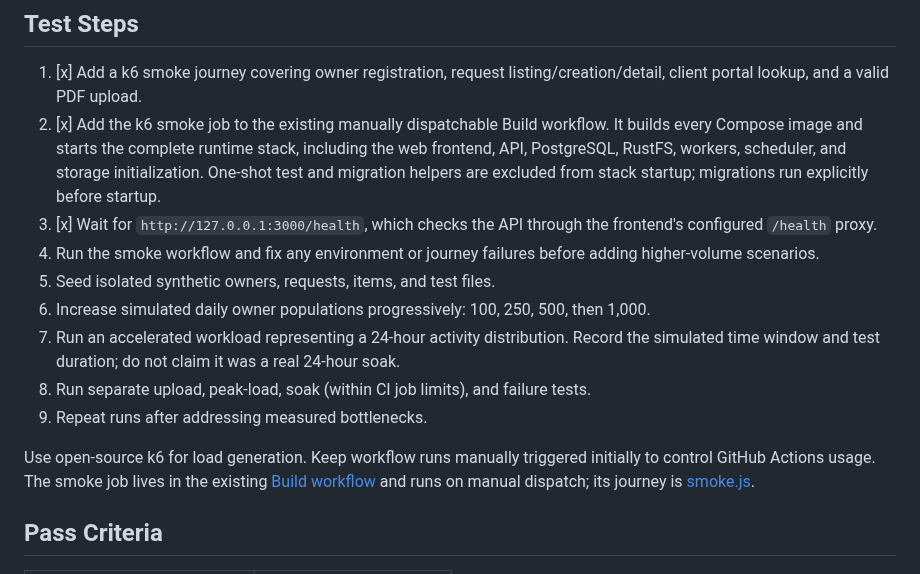
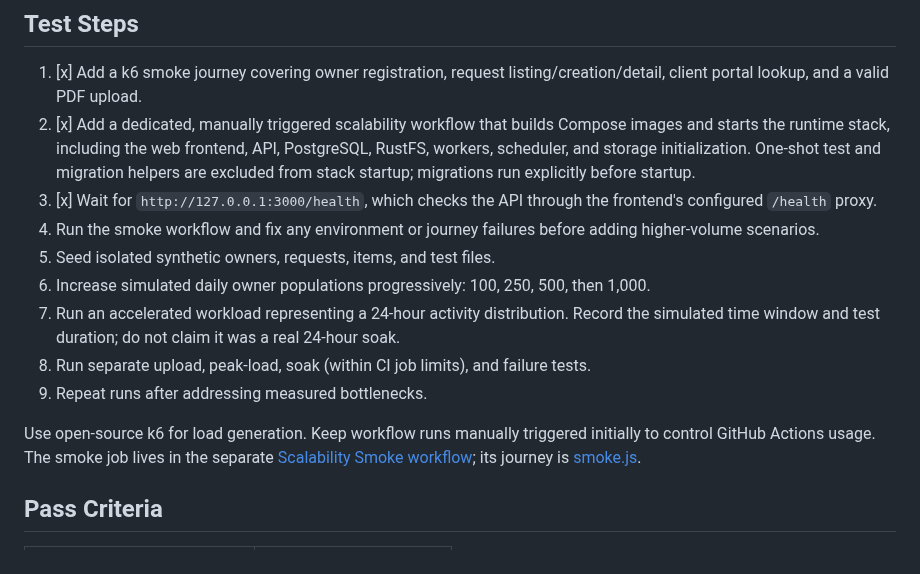
Before and after one commit to saeedhosan/sendocs, a Markdown page: docs/scalability/01_1K_DAU.md, the part around the change. GitHub-like rendering.

Commit message:
docs: point scalability validation to dedicated workflow

```diff
--- a/docs/scalability/01_1K_DAU.md
+++ b/docs/scalability/01_1K_DAU.md
@@ -50,7 +50,7 @@ The application and load generator may compete for the same runner CPU and memor
 ## Test Steps
 
 1. [x] Add a k6 smoke journey covering owner registration, request listing/creation/detail, client portal lookup, and a valid PDF upload.
-2. [x] Add the k6 smoke job to the existing manually dispatchable Build workflow. It builds every Compose image and starts the complete runtime stack, including the web frontend, API, PostgreSQL, RustFS, workers, scheduler, and storage initialization. One-shot test and migration helpers are excluded from stack startup; migrations run explicitly before startup.
+2. [x] Add a dedicated, manually triggered scalability workflow that builds Compose images and starts the runtime stack, including the web frontend, API, PostgreSQL, RustFS, workers, scheduler, and storage initialization. One-shot test and migration helpers are excluded from stack startup; migrations run explicitly before startup.
 3. [x] Wait for `http://127.0.0.1:3000/health`, which checks the API through the frontend's configured `/health` proxy.
 4. Run the smoke workflow and fix any environment or journey failures before adding higher-volume scenarios.
 5. Seed isolated synthetic owners, requests, items, and test files.
@@ -59,7 +59,7 @@ The application and load generator may compete for the same runner CPU and memor
 8. Run separate upload, peak-load, soak (within CI job limits), and failure tests.
 9. Repeat runs after addressing measured bottlenecks.
 
-Use open-source k6 for load generation. Keep workflow runs manually triggered initially to control GitHub Actions usage. The smoke job lives in the existing [Build workflow](../../.github/workflows/build.yml) and runs on manual dispatch; its journey is [smoke.js](../../tests/load/smoke.js).
+Use open-source k6 for load generation. Keep workflow runs manually triggered initially to control GitHub Actions usage. The smoke job lives in the separate [Scalability Smoke workflow](../../.github/workflows/scalability-smoke.yml); its journey is [smoke.js](../../tests/load/smoke.js).
 
 ## Pass Criteria
 
```
